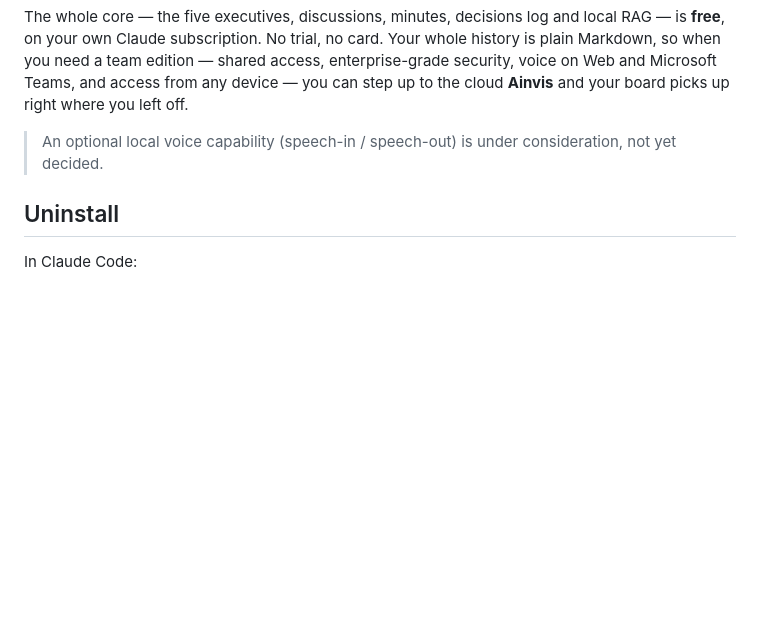
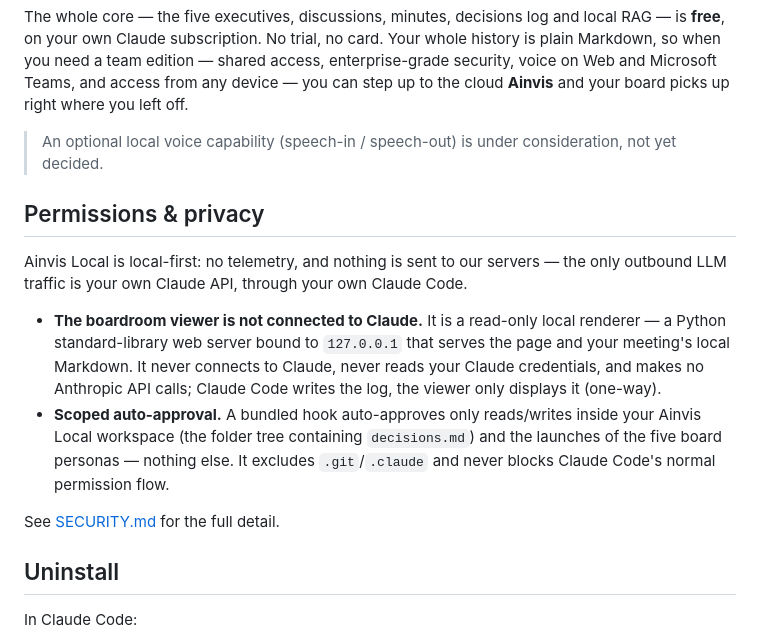
Before and after one commit to XPANDKK/ainvis-local, a Markdown page: README.md, the part around the change. Rendered like a GitHub page; blank space fills up the shorter version.

Commit message:
docs: add SECURITY.md and a permissions/privacy note (viewer is not connected to Claude)

```diff
--- a/README.md
+++ b/README.md
@@ -82,6 +82,15 @@ The whole core — the five executives, discussions, minutes, decisions log and
 
 > An optional local voice capability (speech-in / speech-out) is under consideration, not yet decided.
 
+## Permissions & privacy
+
+Ainvis Local is local-first: no telemetry, and nothing is sent to our servers — the only outbound LLM traffic is your own Claude API, through your own Claude Code.
+
+- **The boardroom viewer is not connected to Claude.** It is a read-only local renderer — a Python standard-library web server bound to `127.0.0.1` that serves the page and your meeting's local Markdown. It never connects to Claude, never reads your Claude credentials, and makes no Anthropic API calls; Claude Code writes the log, the viewer only displays it (one-way).
+- **Scoped auto-approval.** A bundled hook auto-approves only reads/writes inside your Ainvis Local workspace (the folder tree containing `decisions.md`) and the launches of the five board personas — nothing else. It excludes `.git`/`.claude` and never blocks Claude Code's normal permission flow.
+
+See [SECURITY.md](SECURITY.md) for the full detail.
+
 ## Uninstall
 
 In Claude Code:
```
Also changed, not shown: SECURITY.md (added, +40 -0 lines).
